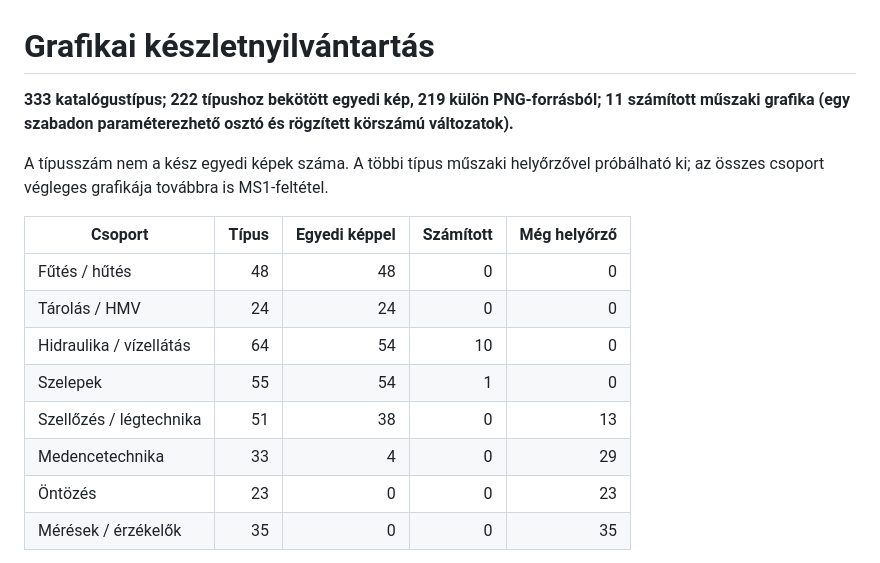
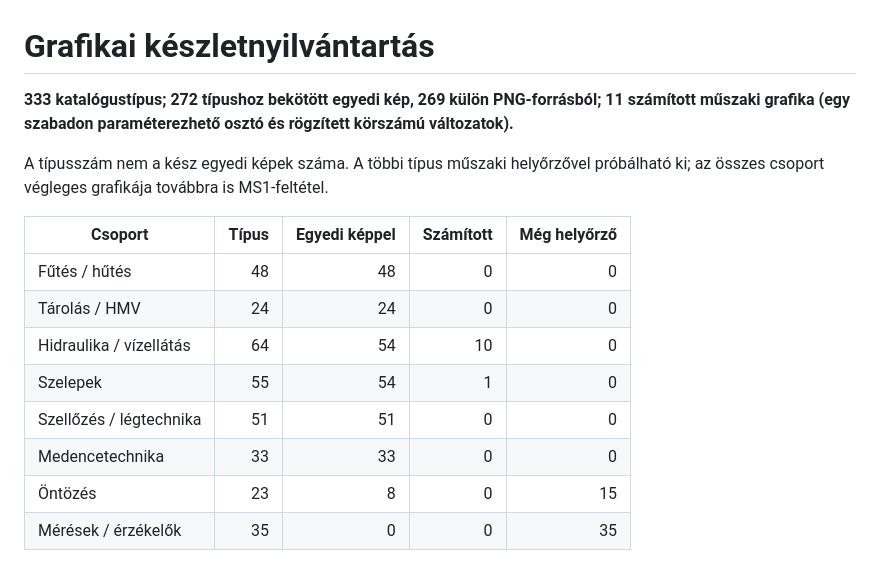
Before and after one commit to ZoleeBB/ZoleeSchemaMonitor, a Markdown page: doc/grafika/keszlet.md, the part around one of its changes. GitHub-like rendering.

```diff
--- a/doc/grafika/keszlet.md
+++ b/doc/grafika/keszlet.md
@@ -1,6 +1,6 @@
 # Grafikai készletnyilvántartás
 
-**333 katalógustípus; 222 típushoz bekötött egyedi kép, 219 külön PNG-forrásból; 11 számított műszaki grafika (egy szabadon paraméterezhető osztó és rögzített körszámú változatok).**
+**333 katalógustípus; 272 típushoz bekötött egyedi kép, 269 külön PNG-forrásból; 11 számított műszaki grafika (egy szabadon paraméterezhető osztó és rögzített körszámú változatok).**
 
 A típusszám nem a kész egyedi képek száma. A többi típus műszaki helyőrzővel próbálható ki; az összes csoport végleges grafikája továbbra is MS1-feltétel.
 
@@ -10,9 +10,9 @@ A típusszám nem a kész egyedi képek száma. A többi típus műszaki helyőr
 | Tárolás / HMV | 24 | 24 | 0 | 0 |
 | Hidraulika / vízellátás | 64 | 54 | 10 | 0 |
 | Szelepek | 55 | 54 | 1 | 0 |
-| Szellőzés / légtechnika | 51 | 38 | 0 | 13 |
-| Medencetechnika | 33 | 4 | 0 | 29 |
-| Öntözés | 23 | 0 | 0 | 23 |
+| Szellőzés / légtechnika | 51 | 51 | 0 | 0 |
+| Medencetechnika | 33 | 33 | 0 | 0 |
+| Öntözés | 23 | 8 | 0 | 15 |
 | Mérések / érzékelők | 35 | 0 | 0 | 35 |
 
 A fűtési, szolár és általános keringető azonos fizikai szivattyúházat használhat. Ezt a három szerepet külön típusnév jelöli, a közös képet egyszer tároljuk.
```
Also changed, not shown: other parts of doc/grafika/keszlet.md (+50 -50 lines), doc/grafika/teljes-bekotes.md (+6 -2 lines), doc/grafika/latvanytervek/13-bekotes-04.jpg (added), 4 other files.
